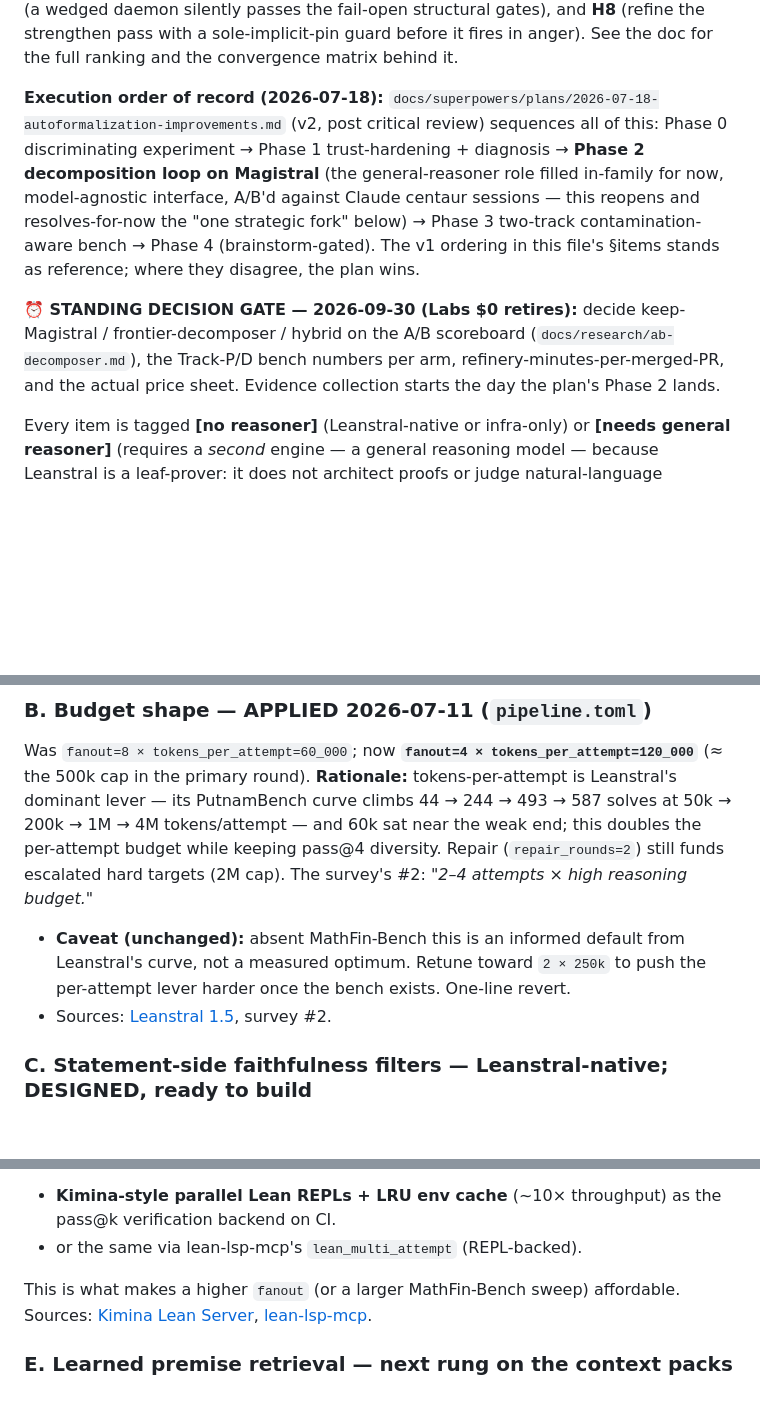
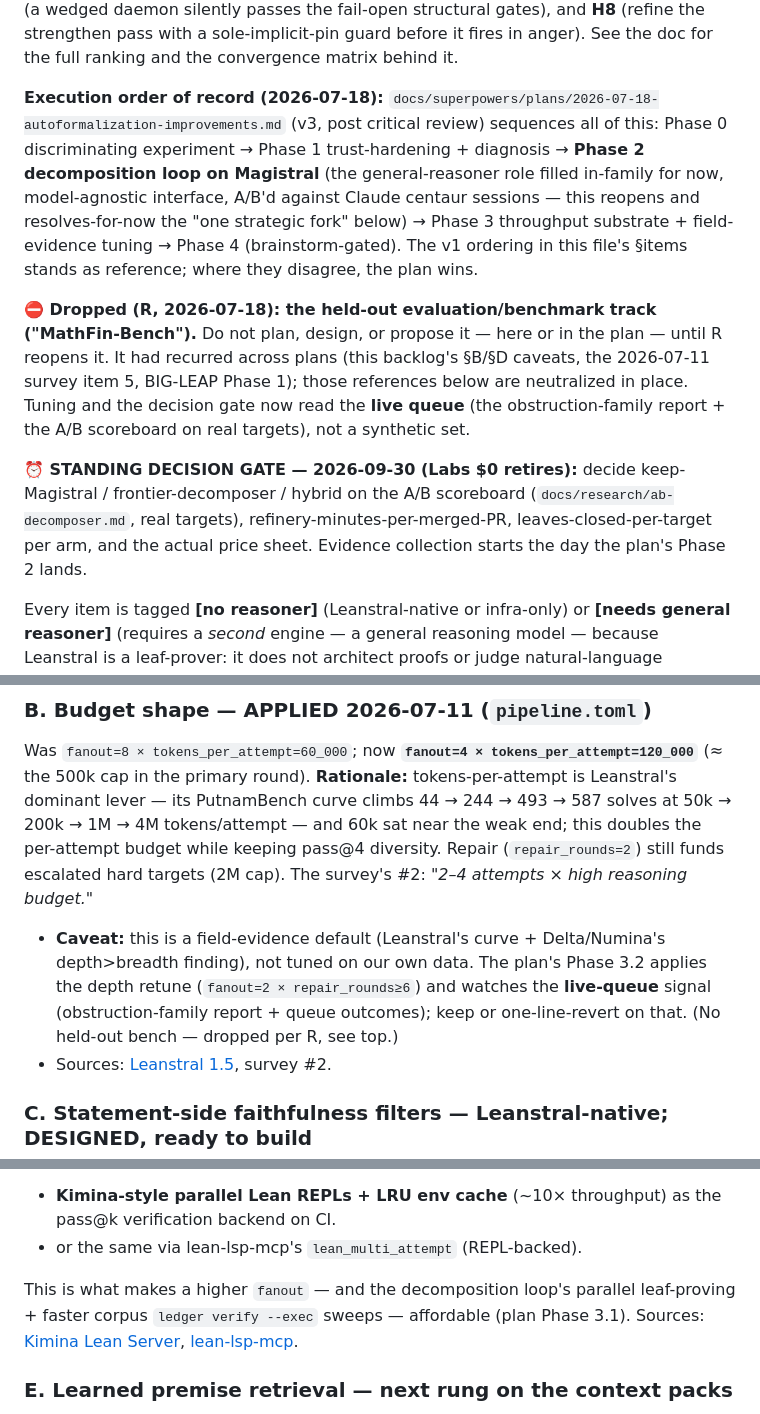
Before and after one commit to formal-applied-math/formal-foundry, a Markdown page: docs/upgrade-backlog.md, 3 parts joined by grey strips. Drawn GitHub-style; blank space fills up the shorter version.

Commit message:
docs(autoform): drop the held-out eval/benchmark track per R directive
remove the "MathFin-Bench" idea (frozen corpus theorems, pass@k, temporal
splits, drafting bench) from the forward-planning docs and leave an explicit
do-not-reintroduce marker so it stops recurring across plans.

- plan v3: phase 3 repurposed from the two-track bench to throughput substrate
  (parallel leaf-proving + faster ledger sweeps) + field-evidence budget retune;
  new "how we know a change helped" section — tuning/decision-gate read the live
  queue (obstruction-family report + a/b scoreboard on real targets), not a
  synthetic set.
- upgrade-backlog: drop marker at top; §B/§D caveats neutralized off the bench.
- survey: item 5 annotated as a dropped recommendation (field-finding kept as
  historical record).

big-leap phase 1 (ratified) marked on-hold in memory, not gutted — a separate R
decision.

```diff
--- a/docs/upgrade-backlog.md
+++ b/docs/upgrade-backlog.md
@@ -21,19 +21,26 @@ table" sections to `patterns.md` — draft content included, ready to paste), **
 anger). See the doc for the full ranking and the convergence matrix behind it.
 
 **Execution order of record (2026-07-18):**
-`docs/superpowers/plans/2026-07-18-autoformalization-improvements.md` (v2, post
+`docs/superpowers/plans/2026-07-18-autoformalization-improvements.md` (v3, post
 critical review) sequences all of this: Phase 0 discriminating experiment →
 Phase 1 trust-hardening + diagnosis → **Phase 2 decomposition loop on Magistral**
 (the general-reasoner role filled in-family for now, model-agnostic interface,
 A/B'd against Claude centaur sessions — this reopens and resolves-for-now the
-"one strategic fork" below) → Phase 3 two-track contamination-aware bench →
-Phase 4 (brainstorm-gated). The v1 ordering in this file's §items stands as
-reference; where they disagree, the plan wins.
+"one strategic fork" below) → Phase 3 throughput substrate + field-evidence
+tuning → Phase 4 (brainstorm-gated). The v1 ordering in this file's §items stands
+as reference; where they disagree, the plan wins.
+
+**⛔ Dropped (R, 2026-07-18): the held-out evaluation/benchmark track ("MathFin-Bench").**
+Do not plan, design, or propose it — here or in the plan — until R reopens it. It
+had recurred across plans (this backlog's §B/§D caveats, the 2026-07-11 survey
+item 5, BIG-LEAP Phase 1); those references below are neutralized in place. Tuning
+and the decision gate now read the **live queue** (the obstruction-family report +
+the A/B scoreboard on real targets), not a synthetic set.
 
 **⏰ STANDING DECISION GATE — 2026-09-30 (Labs $0 retires):** decide
 keep-Magistral / frontier-decomposer / hybrid on the A/B scoreboard
-(`docs/research/ab-decomposer.md`), the Track-P/D bench numbers per arm,
-refinery-minutes-per-merged-PR, and the actual price sheet. Evidence collection
+(`docs/research/ab-decomposer.md`, real targets), refinery-minutes-per-merged-PR,
+leaves-closed-per-target per arm, and the actual price sheet. Evidence collection
 starts the day the plan's Phase 2 lands.
 
 Every item is tagged **[no reasoner]** (Leanstral-native or infra-only) or
@@ -97,9 +104,11 @@ doubles the per-attempt budget while keeping pass@4 diversity. Repair
 (`repair_rounds=2`) still funds escalated hard targets (2M cap). The survey's #2:
 *"2–4 attempts × high reasoning budget."*
 
-- **Caveat (unchanged):** absent MathFin-Bench this is an informed default from
-  Leanstral's curve, not a measured optimum. Retune toward `2 × 250k` to push the
-  per-attempt lever harder once the bench exists. One-line revert.
+- **Caveat:** this is a field-evidence default (Leanstral's curve + Delta/Numina's
+  depth>breadth finding), not tuned on our own data. The plan's Phase 3.2 applies
+  the depth retune (`fanout=2 × repair_rounds≥6`) and watches the **live-queue**
+  signal (obstruction-family report + queue outcomes); keep or one-line-revert on
+  that. (No held-out bench — dropped per R, see top.)
 - Sources: [Leanstral 1.5](https://mistral.ai/news/leanstral-1-5/), survey #2.
 
 ### C. Statement-side faithfulness filters — Leanstral-native; DESIGNED, ready to build
@@ -150,8 +159,9 @@ batch work:
   pass@k verification backend on CI.
 - or the same via lean-lsp-mcp's `lean_multi_attempt` (REPL-backed).
 
-This is what makes a higher `fanout` (or a larger MathFin-Bench sweep) affordable.
-Sources: [Kimina Lean Server](https://huggingface.co/blog/AI-MO/kimina-prover-rl),
+This is what makes a higher `fanout` — and the decomposition loop's parallel
+leaf-proving + faster corpus `ledger verify --exec` sweeps — affordable (plan
+Phase 3.1). Sources: [Kimina Lean Server](https://huggingface.co/blog/AI-MO/kimina-prover-rl),
 [lean-lsp-mcp](https://github.com/oOo0oOo/lean-lsp-mcp).
 
 ### E. Learned premise retrieval — next rung on the context packs
```
Also changed, not shown: docs/research/2026-07-11-world-class-autoformalization-survey.md (+8 -6 lines), 1 other file.
